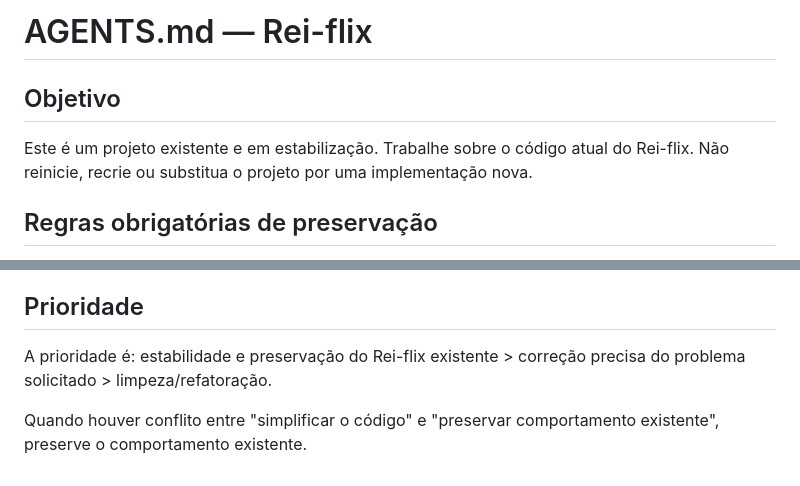
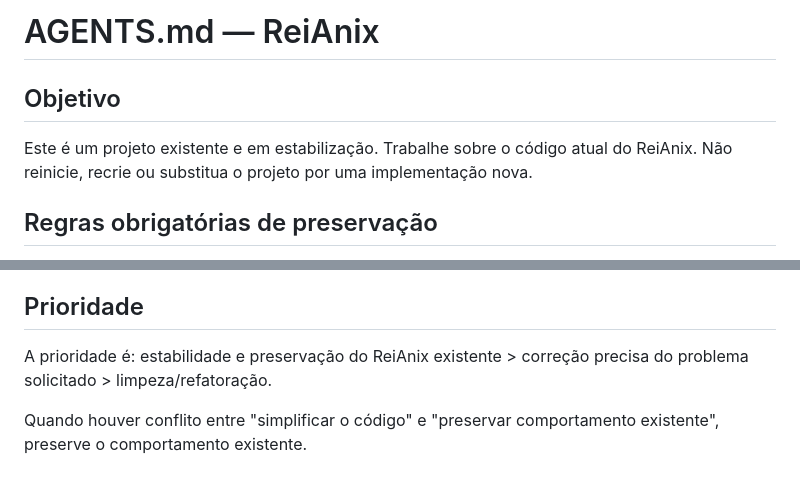
Before and after one commit to reinansantos9090-debug/Rei-flix, a Markdown page: AGENTS.md, 2 parts joined by grey strips. Drawn GitHub-style.

Commit message:
chore: rename project branding to ReiAnix

```diff
--- a/AGENTS.md
+++ b/AGENTS.md
@@ -1,7 +1,7 @@
-# AGENTS.md — Rei-flix
+# AGENTS.md — ReiAnix
 
 ## Objetivo
-Este é um projeto existente e em estabilização. Trabalhe sobre o código atual do Rei-flix. Não reinicie, recrie ou substitua o projeto por uma implementação nova.
+Este é um projeto existente e em estabilização. Trabalhe sobre o código atual do ReiAnix. Não reinicie, recrie ou substitua o projeto por uma implementação nova.
 
 ## Regras obrigatórias de preservação
 - Preserve todas as funcionalidades existentes que já funcionam.
@@ -59,6 +59,6 @@ Se a solução parecer exigir remover uma funcionalidade existente, pare e procu
 - Preserve o estado atual do repositório e produza mudanças rastreáveis.
 
 ## Prioridade
-A prioridade é: estabilidade e preservação do Rei-flix existente > correção precisa do problema solicitado > limpeza/refatoração.
+A prioridade é: estabilidade e preservação do ReiAnix existente > correção precisa do problema solicitado > limpeza/refatoração.
 
 Quando houver conflito entre "simplificar o código" e "preservar comportamento existente", preserve o comportamento existente.
```
